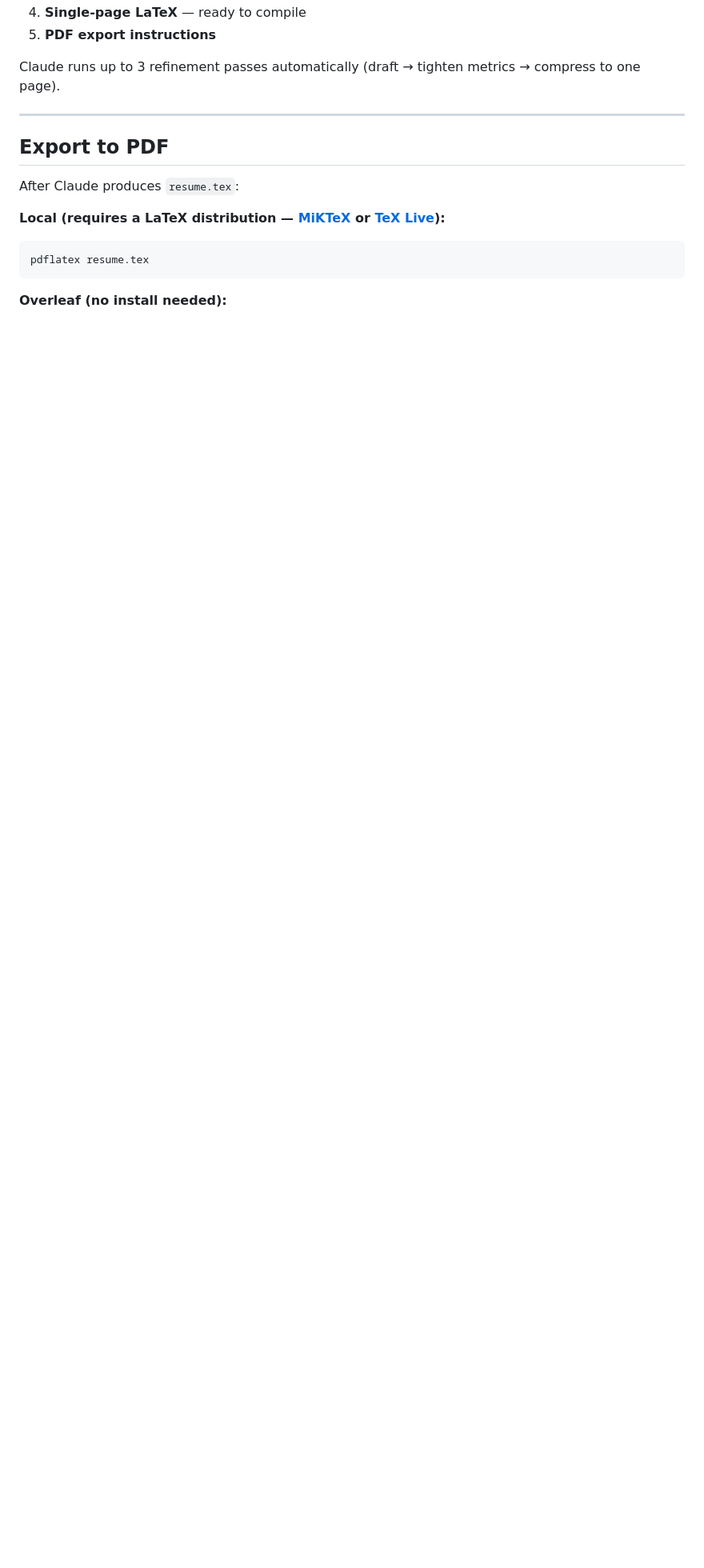
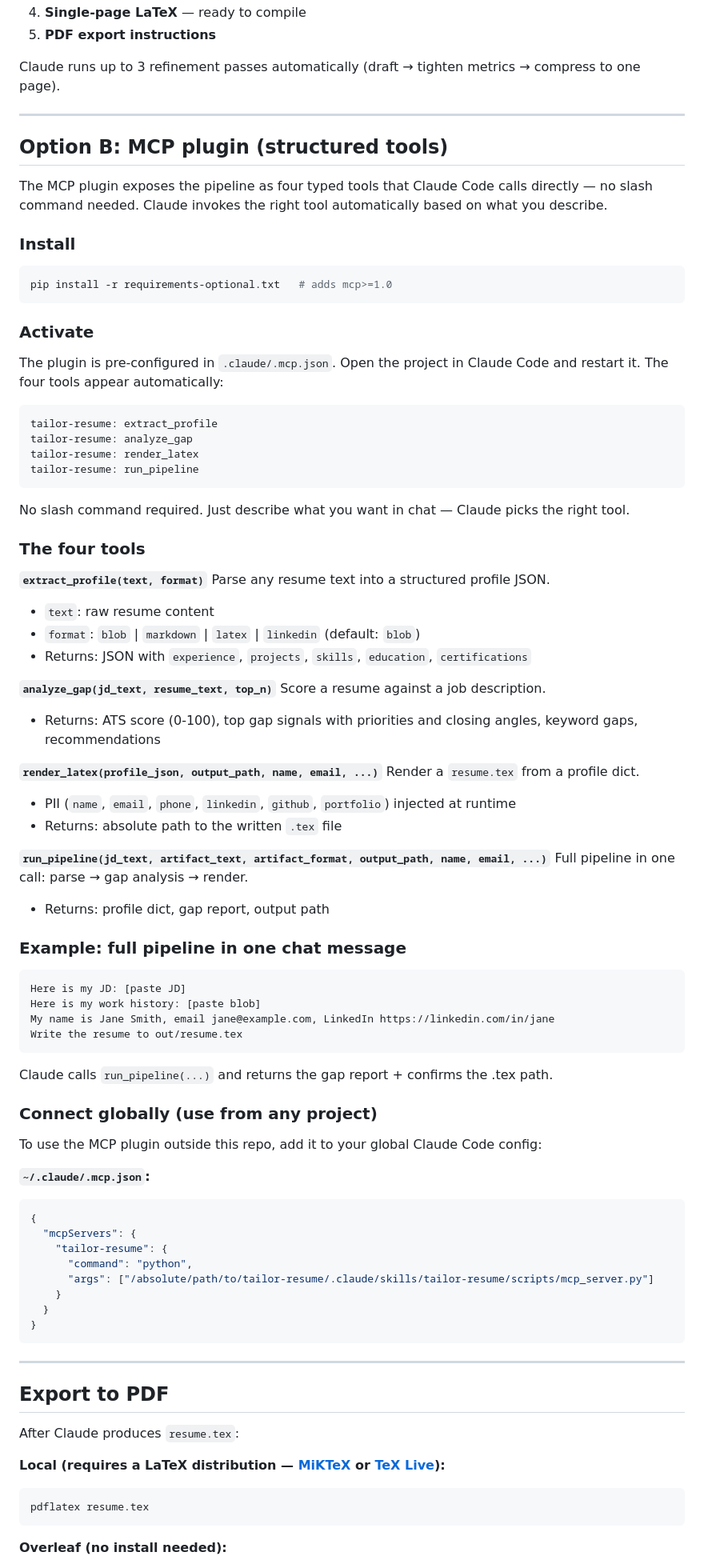
Before and after one commit to narendranathe/tailor-resume, a Markdown page: README.md, the part around one of its changes. Shown at 80% size. Rendered like a GitHub page; blank space fills up the shorter version.

````diff
--- a/README.md
+++ b/README.md
@@ -111,6 +120,79 @@ Claude runs up to 3 refinement passes automatically (draft → tighten metrics
 
 ---
 
+## Option B: MCP plugin (structured tools)
+
+The MCP plugin exposes the pipeline as four typed tools that Claude Code calls directly — no slash command needed. Claude invokes the right tool automatically based on what you describe.
+
+### Install
+
+```bash
+pip install -r requirements-optional.txt   # adds mcp>=1.0
+```
+
+### Activate
+
+The plugin is pre-configured in `.claude/.mcp.json`. Open the project in Claude Code and restart it. The four tools appear automatically:
+
+```
+tailor-resume: extract_profile
+tailor-resume: analyze_gap
+tailor-resume: render_latex
+tailor-resume: run_pipeline
+```
+
+No slash command required. Just describe what you want in chat — Claude picks the right tool.
+
+### The four tools
+
+**`extract_profile(text, format)`**
+Parse any resume text into a structured profile JSON.
+- `text`: raw resume content
+- `format`: `blob` | `markdown` | `latex` | `linkedin` (default: `blob`)
+- Returns: JSON with `experience`, `projects`, `skills`, `education`, `certifications`
+
+**`analyze_gap(jd_text, resume_text, top_n)`**
+Score a resume against a job description.
+- Returns: ATS score (0-100), top gap signals with priorities and closing angles, keyword gaps, recommendations
+
+**`render_latex(profile_json, output_path, name, email, ...)`**
+Render a `resume.tex` from a profile dict.
+- PII (`name`, `email`, `phone`, `linkedin`, `github`, `portfolio`) injected at runtime
+- Returns: absolute path to the written `.tex` file
+
+**`run_pipeline(jd_text, artifact_text, artifact_format, output_path, name, email, ...)`**
+Full pipeline in one call: parse → gap analysis → render.
+- Returns: profile dict, gap report, output path
+
+### Example: full pipeline in one chat message
+
+```
+Here is my JD: [paste JD]
+Here is my work history: [paste blob]
+My name is Jane Smith, email jane@example.com, LinkedIn https://linkedin.com/in/jane
+Write the resume to out/resume.tex
+```
+
+Claude calls `run_pipeline(...)` and returns the gap report + confirms the .tex path.
+
+### Connect globally (use from any project)
+
+To use the MCP plugin outside this repo, add it to your global Claude Code config:
+
+**`~/.claude/.mcp.json`:**
+```json
+{
+  "mcpServers": {
+    "tailor-resume": {
+      "command": "python",
+      "args": ["/absolute/path/to/tailor-resume/.claude/skills/tailor-resume/scripts/mcp_server.py"]
+    }
+  }
+}
+```
+
+---
+
 ## Export to PDF
 
 After Claude produces `resume.tex`:
````
Also changed, not shown: other parts of README.md (+46 -34 lines).
